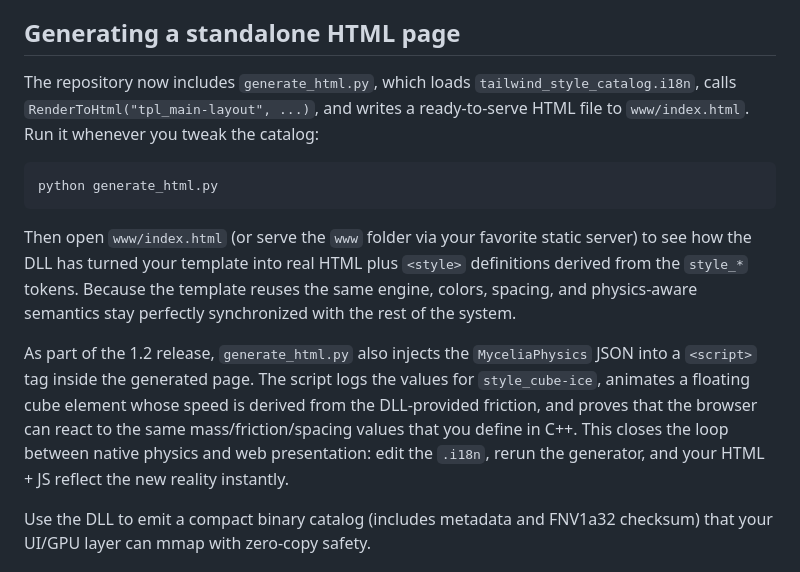
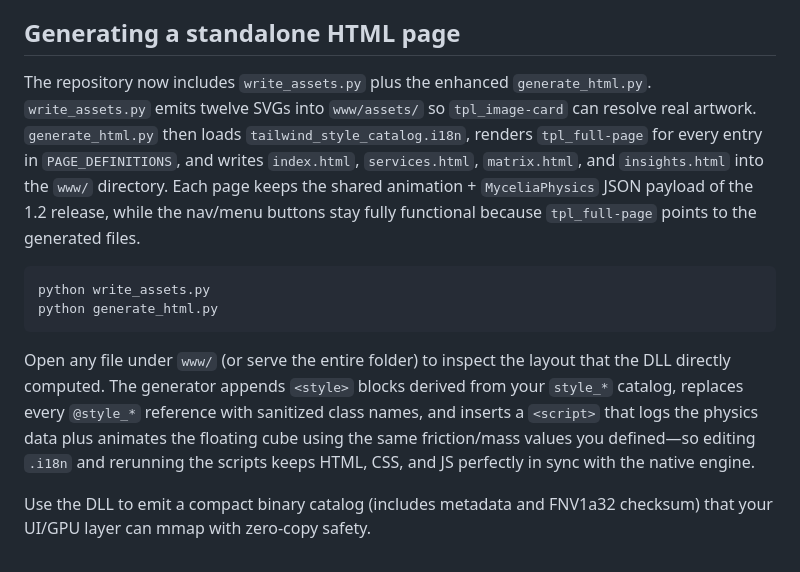
Before and after one commit to kruemmel-python/Mycelia-CSS, a Markdown page: README.md, the part around one of its changes. GitHub-like rendering.

````diff
--- a/README.md
+++ b/README.md
@@ -53,15 +54,14 @@ Because this happens inside the DLL, the resulting string contains fully resolve
 
 ## Generating a standalone HTML page
 
-The repository now includes `generate_html.py`, which loads `tailwind_style_catalog.i18n`, calls `RenderToHtml("tpl_main-layout", ...)`, and writes a ready-to-serve HTML file to `www/index.html`. Run it whenever you tweak the catalog:
+The repository now includes `write_assets.py` plus the enhanced `generate_html.py`. `write_assets.py` emits twelve SVGs into `www/assets/` so `tpl_image-card` can resolve real artwork. `generate_html.py` then loads `tailwind_style_catalog.i18n`, renders `tpl_full-page` for every entry in `PAGE_DEFINITIONS`, and writes `index.html`, `services.html`, `matrix.html`, and `insights.html` into the `www/` directory. Each page keeps the shared animation + `MyceliaPhysics` JSON payload of the 1.2 release, while the nav/menu buttons stay fully functional because `tpl_full-page` points to the generated files.
 
 ```bash
+python write_assets.py
 python generate_html.py
 ```
 
-Then open `www/index.html` (or serve the `www` folder via your favorite static server) to see how the DLL has turned your template into real HTML plus `<style>` definitions derived from the `style_*` tokens. Because the template reuses the same engine, colors, spacing, and physics-aware semantics stay perfectly synchronized with the rest of the system.
-
-As part of the 1.2 release, `generate_html.py` also injects the `MyceliaPhysics` JSON into a `<script>` tag inside the generated page. The script logs the values for `style_cube-ice`, animates a floating cube element whose speed is derived from the DLL-provided friction, and proves that the browser can react to the same mass/friction/spacing values that you define in C++. This closes the loop between native physics and web presentation: edit the `.i18n`, rerun the generator, and your HTML + JS reflect the new reality instantly.
+Open any file under `www/` (or serve the entire folder) to inspect the layout that the DLL directly computed. The generator appends `<style>` blocks derived from your `style_*` catalog, replaces every `@style_*` reference with sanitized class names, and inserts a `<script>` that logs the physics data plus animates the floating cube using the same friction/mass values you defined—so editing `.i18n` and rerunning the scripts keeps HTML, CSS, and JS perfectly in sync with the native engine.
 
 Use the DLL to emit a compact binary catalog (includes metadata and FNV1a32 checksum) that your UI/GPU layer can mmap with zero-copy safety.
 
````
Also changed, not shown: other parts of README.md (+37 -0 lines), Whitepaper.md (added, +82 -0 lines).
